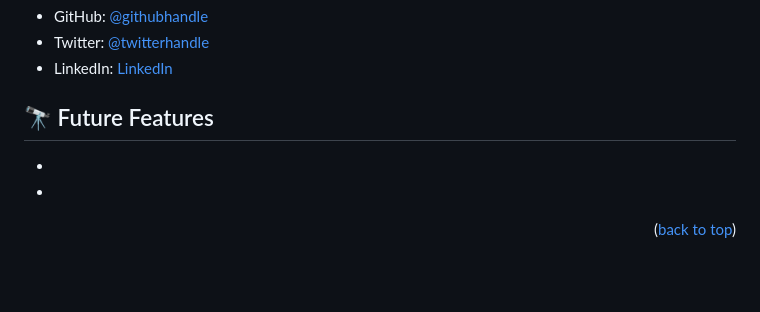
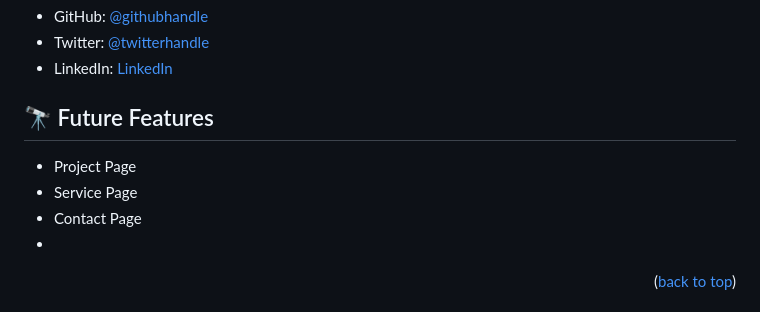
Before and after one commit to Enoisong/Capstone-Project, a Markdown page: README.md, the part around the change. GitHub-like rendering; blank space fills up the shorter version.

Commit message:
Made Changes Required by Reviewer

```diff
--- a/README.md
+++ b/README.md
@@ -92,7 +92,9 @@ It will be deployed after merge
 
 
 ## 🔭 Future Features <a name="future-features"></a>
--
+-   Project Page
+-   Service Page
+-   Contact Page
 -
 <p align="right">(<a href="#readme-top">back to top</a>)</p>
 
```
